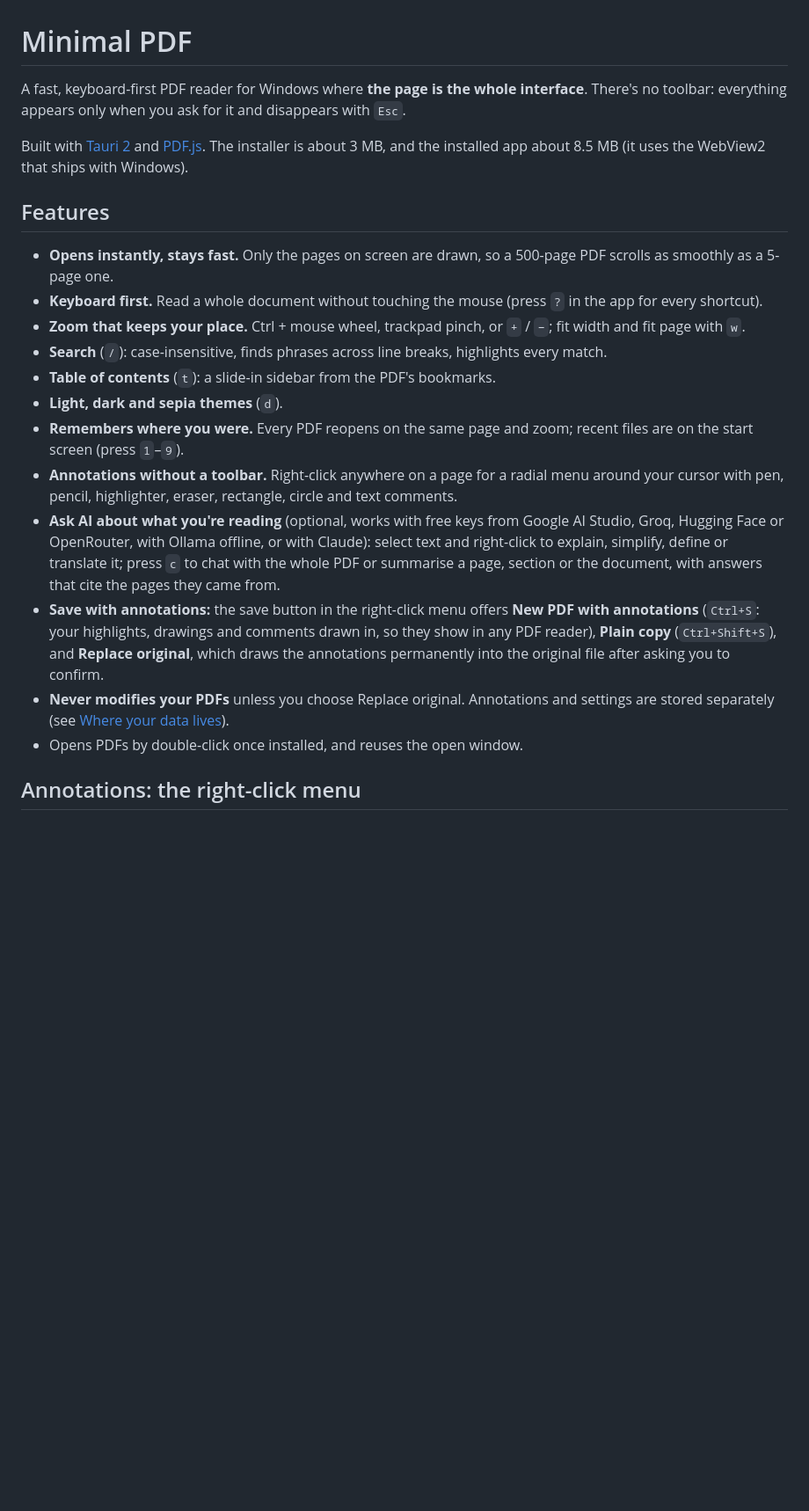
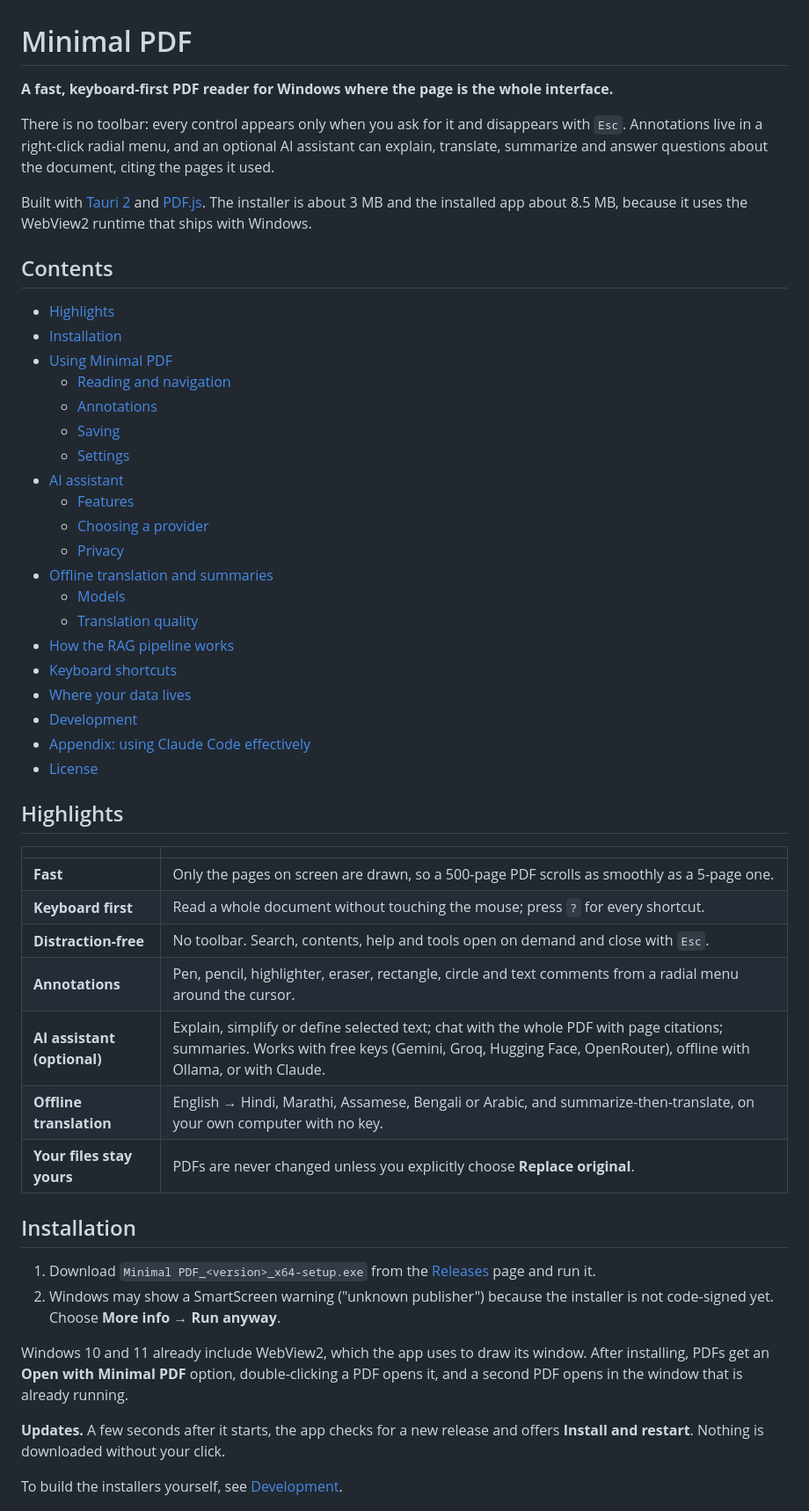
Before and after one commit to mishbahul-hub/minimal-pdf, a Markdown page: README.md, the part around one of its changes. Shown at 88% size. Rendered like a GitHub page; blank space fills up the shorter version.

```diff
--- a/README.md
+++ b/README.md
@@ -1,36 +1,63 @@
 # Minimal PDF
 
-A fast, keyboard-first PDF reader for Windows where **the page is the whole interface**. There's no
-toolbar: everything appears only when you ask for it and disappears with `Esc`.
+**A fast, keyboard-first PDF reader for Windows where the page is the whole interface.**
 
-Built with [Tauri 2](https://tauri.app) and [PDF.js](https://mozilla.github.io/pdf.js/).
-The installer is about 3 MB, and the installed app about 8.5 MB (it uses the WebView2 that ships with Windows).
+There is no toolbar: every control appears only when you ask for it and disappears with `Esc`.
+Annotations live in a right-click radial menu, and an optional AI assistant can explain, translate,
+summarize and answer questions about the document, citing the pages it used.
 
-## Features
+Built with [Tauri 2](https://tauri.app) and [PDF.js](https://mozilla.github.io/pdf.js/). The
+installer is about 3 MB and the installed app about 8.5 MB, because it uses the WebView2 runtime
+that ships with Windows.
 
-- **Opens instantly, stays fast.** Only the pages on screen are drawn, so a 500-page PDF scrolls
-  as smoothly as a 5-page one.
-- **Keyboard first.** Read a whole document without touching the mouse (press `?` in the app for
-  every shortcut).
-- **Zoom that keeps your place.** Ctrl + mouse wheel, trackpad pinch, or `+` / `−`; fit width and
-  fit page with `w`.
-- **Search** (`/`): case-insensitive, finds phrases across line breaks, highlights every match.
-- **Table of contents** (`t`): a slide-in sidebar from the PDF's bookmarks.
-- **Light, dark and sepia themes** (`d`).
-- **Remembers where you were.** Every PDF reopens on the same page and zoom; recent files are
-  on the start screen (press `1`–`9`).
-- **Annotations without a toolbar.** Right-click anywhere on a page for a radial menu around your
-  cursor with pen, pencil, highlighter, eraser, rectangle, circle and text comments.
-- **Ask AI about what you're reading** (optional, works with free keys from Google AI Studio,
-  Groq, Hugging Face or OpenRouter, with Ollama offline, or with Claude): select text and right-click
-  to explain, simplify, define or translate it; press `c` to chat with the whole PDF or summarise a
-  page, section or the document, with answers that cite the pages they came from.
-- **Save with annotations:** the save button in the right-click menu offers **New PDF with
-  annotations** (`Ctrl+S`: your highlights, drawings and comments drawn in, so they show in any PDF
-  reader), **Plain copy** (`Ctrl+Shift+S`), and **Replace original**, which draws the annotations
-  permanently into the original file after asking you to confirm.
-- **Never modifies your PDFs** unless you choose Replace original. Annotations and settings are stored separately (see
-  [Where your data lives](#where-your-data-lives)).
-- Opens PDFs by double-click once installed, and reuses the open window.
+## Contents
 
-## Annotations: the right-click menu
+- [Highlights](#highlights)
+- [Installation](#installation)
+- [Using Minimal PDF](#using-minimal-pdf)
+  - [Reading and navigation](#reading-and-navigation)
+  - [Annotations](#annotations)
+  - [Saving](#saving)
+  - [Settings](#settings)
+- [AI assistant](#ai-assistant)
+  - [Features](#features)
+  - [Choosing a provider](#choosing-a-provider)
+  - [Privacy](#privacy)
+- [Offline translation and summaries](#offline-translation-and-summaries)
+  - [Models](#models)
+  - [Translation quality](#translation-quality)
+- [How the RAG pipeline works](#how-the-rag-pipeline-works)
+- [Keyboard shortcuts](#keyboard-shortcuts)
+- [Where your data lives](#where-your-data-lives)
+- [Development](#development)
+- [Appendix: using Claude Code effectively](#appendix-using-claude-code-effectively)
+- [License](#license)
+
+## Highlights
+
+| | |
+|---|---|
+| **Fast** | Only the pages on screen are drawn, so a 500-page PDF scrolls as smoothly as a 5-page one. |
+| **Keyboard first** | Read a whole document without touching the mouse; press `?` for every shortcut. |
+| **Distraction-free** | No toolbar. Search, contents, help and tools open on demand and close with `Esc`. |
+| **Annotations** | Pen, pencil, highlighter, eraser, rectangle, circle and text comments from a radial menu around the cursor. |
+| **AI assistant (optional)** | Explain, simplify or define selected text; chat with the whole PDF with page citations; summaries. Works with free keys (Gemini, Groq, Hugging Face, OpenRouter), offline with Ollama, or with Claude. |
+| **Offline translation** | English → Hindi, Marathi, Assamese, Bengali or Arabic, and summarize-then-translate, on your own computer with no key. |
+| **Your files stay yours** | PDFs are never changed unless you explicitly choose **Replace original**. |
+
+## Installation
+
+1. Download `Minimal PDF_<version>_x64-setup.exe` from the
+   [Releases](https://github.com/mishbahul-hub/minimal-pdf/releases) page and run it.
+2. Windows may show a SmartScreen warning ("unknown publisher") because the installer is not
+   code-signed yet. Choose **More info → Run anyway**.
+
+Windows 10 and 11 already include WebView2, which the app uses to draw its window. After installing,
+PDFs get an **Open with Minimal PDF** option, double-clicking a PDF opens it, and a second PDF opens
+in the window that is already running.
+
+**Updates.** A few seconds after it starts, the app checks for a new release and offers
+**Install and restart**. Nothing is downloaded without your click.
+
+To build the installers yourself, see [Development](#development).
+
```
Also changed, not shown: other parts of README.md (+203 -177 lines).
